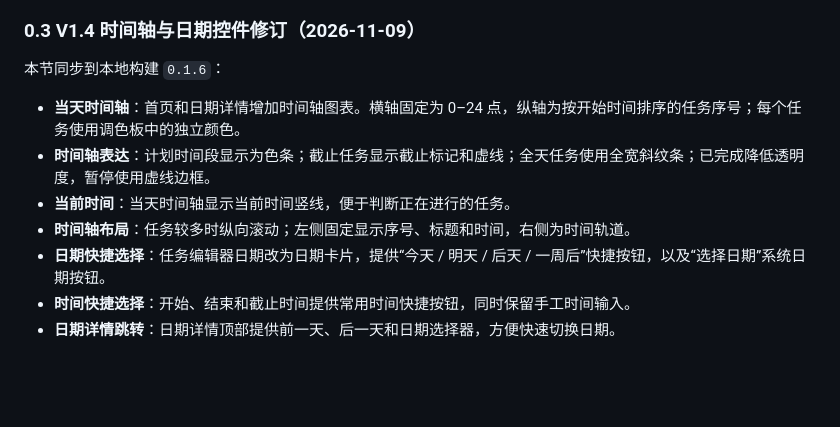
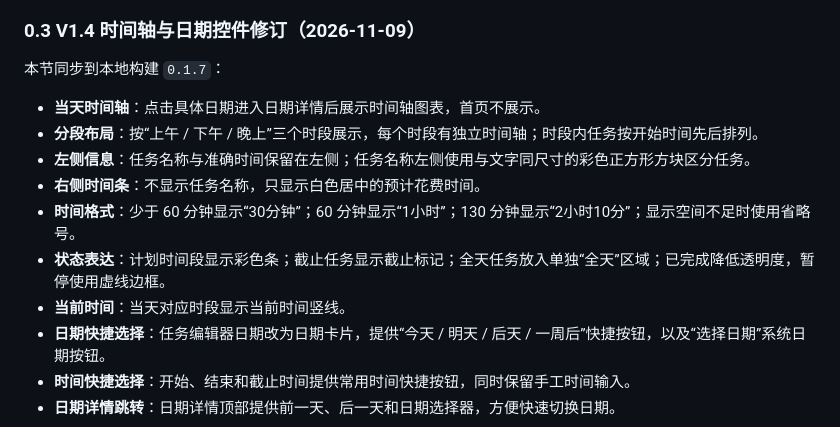
Before and after one commit to zdkwa/RhythNote, a Markdown page: RhythNote-节律待办-PRD.md, the part around the change. GitHub-like rendering; blank space fills up the shorter version.

```diff
--- a/RhythNote-节律待办-PRD.md
+++ b/RhythNote-节律待办-PRD.md
@@ -63,12 +63,15 @@
 
 ### 0.3 V1.4 时间轴与日期控件修订（2026-11-09）
 
-本节同步到本地构建 `0.1.6`：
-
-- **当天时间轴**：首页和日期详情增加时间轴图表。横轴固定为 0–24 点，纵轴为按开始时间排序的任务序号；每个任务使用调色板中的独立颜色。
-- **时间轴表达**：计划时间段显示为色条；截止任务显示截止标记和虚线；全天任务使用全宽斜纹条；已完成降低透明度，暂停使用虚线边框。
-- **当前时间**：当天时间轴显示当前时间竖线，便于判断正在进行的任务。
-- **时间轴布局**：任务较多时纵向滚动；左侧固定显示序号、标题和时间，右侧为时间轨道。
+本节同步到本地构建 `0.1.7`：
+
+- **当天时间轴**：点击具体日期进入日期详情后展示时间轴图表，首页不展示。
+- **分段布局**：按“上午 / 下午 / 晚上”三个时段展示，每个时段有独立时间轴；时段内任务按开始时间先后排列。
+- **左侧信息**：任务名称与准确时间保留在左侧；任务名称左侧使用与文字同尺寸的彩色正方形方块区分任务。
+- **右侧时间条**：不显示任务名称，只显示白色居中的预计花费时间。
+- **时间格式**：少于 60 分钟显示“30分钟”；60 分钟显示“1小时”；130 分钟显示“2小时10分”；显示空间不足时使用省略号。
+- **状态表达**：计划时间段显示彩色条；截止任务显示截止标记；全天任务放入单独“全天”区域；已完成降低透明度，暂停使用虚线边框。
+- **当前时间**：当天对应时段显示当前时间竖线。
 - **日期快捷选择**：任务编辑器日期改为日期卡片，提供“今天 / 明天 / 后天 / 一周后”快捷按钮，以及“选择日期”系统日期按钮。
 - **时间快捷选择**：开始、结束和截止时间提供常用时间快捷按钮，同时保留手工时间输入。
 - **日期详情跳转**：日期详情顶部提供前一天、后一天和日期选择器，方便快速切换日期。
```
Also changed, not shown: README.md (+15 -7 lines), docs/design/timeline-options.md (added, +66 -0 lines), docs/design/timeline-a.png (added), docs/design/timeline-b.png (added), docs/design/timeline-c.png (added), docs/screenshots/day.png, docs/screenshots/home.png, 8 other files.
